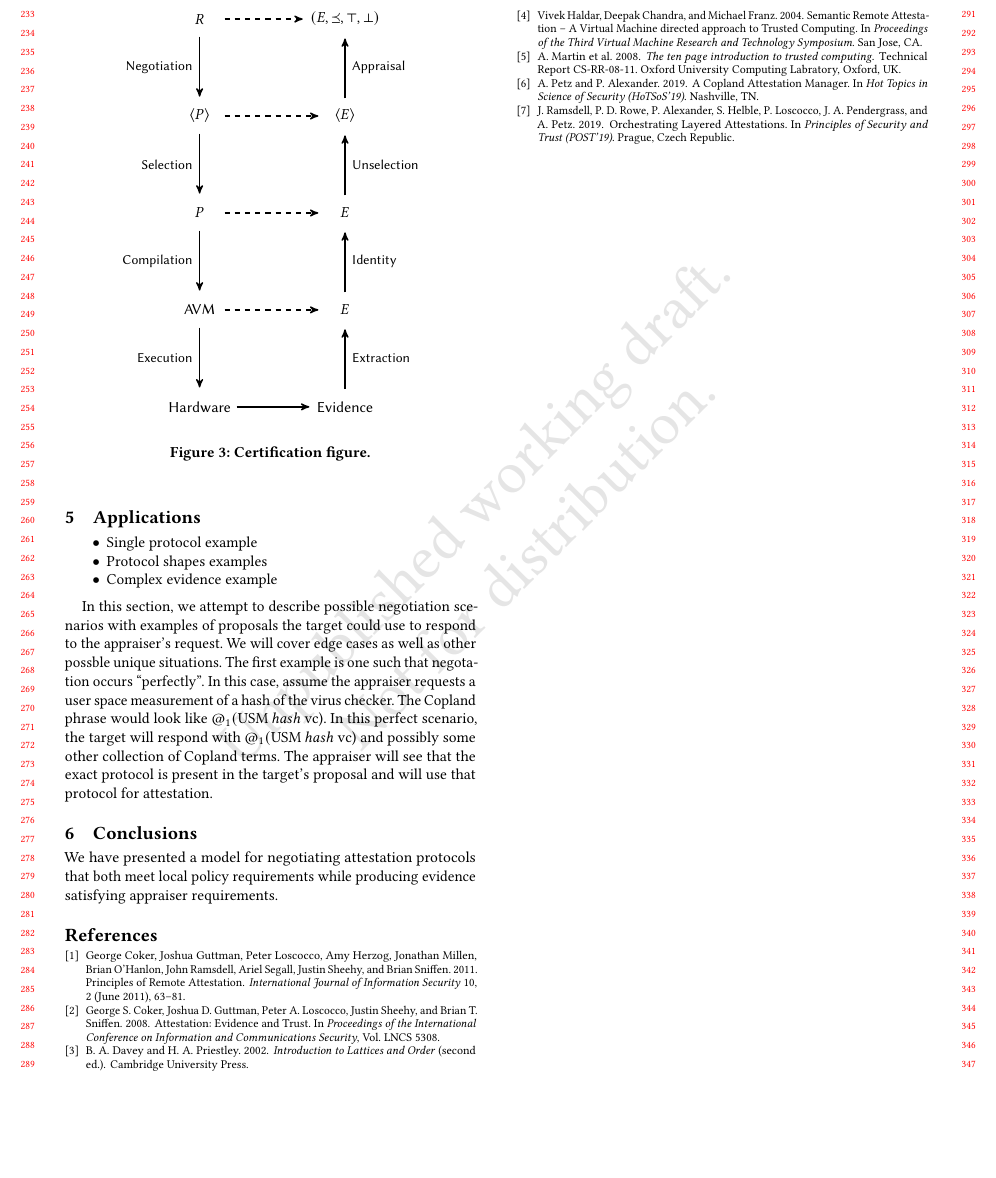
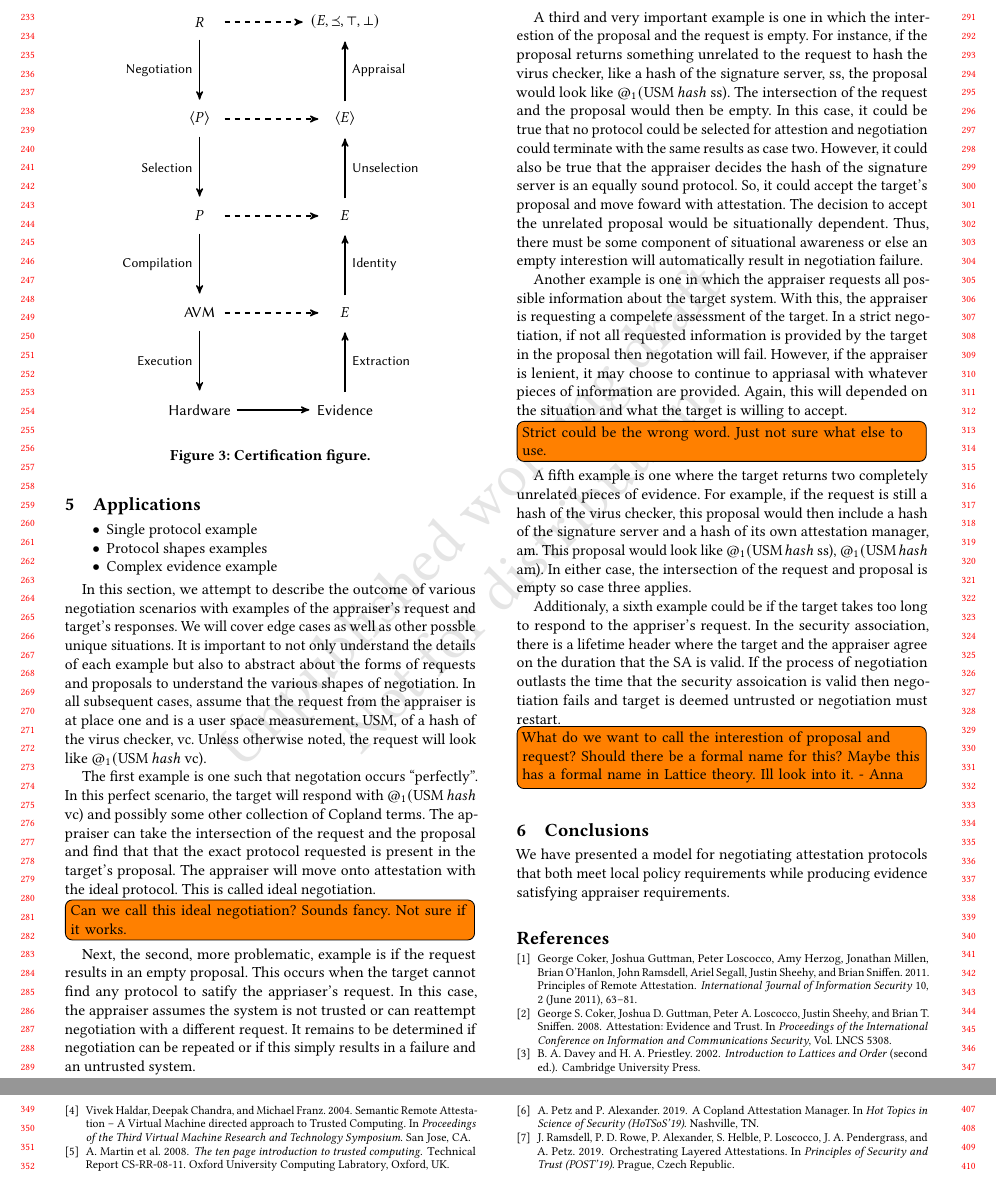
Before and after one commit to ku-sldg/negotiation20, a LaTeX paper (negotiation20.tex): part of page 3 of 3 before the commit and two parts of pages 3 and 4 of 4 after it, the two joined at a grey line, cut at the place of the change, the shorter picture padded with empty space. Compiled offline with pdfLaTeX.

Commit message:
more examples

```diff
--- a/negotiation20.tex
+++ b/negotiation20.tex
@@ -298,17 +298,31 @@ appraiser and that is included in the target's proposal.
 \end{itemize}
 
 
-In this section, we attempt to describe possible negotiation scenarios
-with examples of proposals the target could use to respond to the
-appraiser's request. We will cover edge cases as well as other possble
-unique situations. The first example is one such that negotation
-occurs ``perfectly''. In this case, assume the appraiser requests a user
-space measurement of a hash of the virus checker. The Copland phrase
-would look like $@_1 (\text{USM}\: hash$ vc). In this perfect
+In this section, we attempt to describe the outcome of various negotiation scenarios
+with examples of the appraiser's request and target's responses. We will cover edge cases as well as other possble
+unique situations. It is important to not only understand the details of each example but also to abstract about the forms of requests and proposals to understand the various shapes of negotiation. In all subsequent cases, assume that the request from the appraiser is at place one and is a user space measurement, USM, of a hash of the virus checker, vc. Unless otherwise noted, the request will look like $@_1 (\text{USM}\: hash$ vc).
+
+The first example is one such that negotation
+occurs ``perfectly''. In this perfect
 scenario, the target will respond with $@_1 (\text{USM}\: hash$ vc)
-and possibly some other collection of Copland terms. The appraiser
-will see that the exact protocol is present in the target's proposal
-and will use that protocol for attestation.
+and possibly some other collection of Copland terms. The appraiser can take the intersection of the request and the proposal and find that
+that the exact protocol requested is present in the target's proposal. The appraiser will move onto attestation with the ideal protocol. This is called ideal negotiation.
+
+\todo[inline] {Can we call this ideal negotiation? Sounds fancy. Not sure if it works.}
+
+Next, the second, more problematic, example is if the request results in an empty proposal. This occurs when the target cannot find any protocol to satify the appriaser's request. In this case, the appraiser assumes the system is not trusted or can reattempt negotiation with a different request. It remains to be determined if negotiation can be repeated or if this simply results in a failure and an untrusted system.
+
+A third and very important example is one in which the interestion of the proposal and the request is empty. For instance, if the proposal returns something unrelated to the request to hash the virus checker, like a hash of the signature server, ss, the proposal would look like {{$@_1 (\text{USM}\: hash$ ss)}}. The intersection of the request and the proposal would then be empty. In this case, it could be true that no protocol could be selected for attestion and negotiation could terminate with the same results as case two. However, it could also be true that the appraiser decides the hash of the signature server is an equally sound protocol. So, it could accept the target's proposal and move foward with attestation. The decision to accept the unrelated proposal would be situationally dependent. Thus, there must be some component of situational awareness or else an empty interestion will automatically result in negotiation failure.
+
+Another example is one in which the appraiser requests all possible information about the target system. With this, the appraiser is requesting a compelete assessment of the target.  In a strict negotiation, if not all requested information is provided by the target in the proposal then negotation will fail. However, if the appraiser is lenient, it may choose to continue to appriasal with whatever pieces of information are provided. Again, this will depended on the situation and what the target is willing to accept.
+
+\todo[inline] {Strict could be the wrong word. Just not sure what else to use.}
+
+A fifth example is one where the target returns two completely unrelated pieces of evidence. For example, if the request is still a hash of the virus checker, this proposal would then include a hash of the signature server and a hash of its own attestation manager, am. This proposal would look like {$@_1 (\text{USM}\: hash$ ss), $@_1 (\text{USM}\: hash$ am)}. In either case, the intersection of the request and proposal is empty so case three applies.
+
+Additionaly, a sixth example could be if the target takes too long to respond to the appriser's request. In the security association, there is a lifetime header where the target and the appraiser agree on the duration that the SA is valid. If the process of negotiation outlasts the time that the security assoication is valid then negotiation fails and target is deemed untrusted or negotiation must restart.
+
+\todo[inline] {What do we want to call the interestion of proposal and request? Should there be a formal name for this? Maybe this has a formal name in Lattice theory. Ill look into it. - Anna }
 
 \section{Conclusions}
 
```
